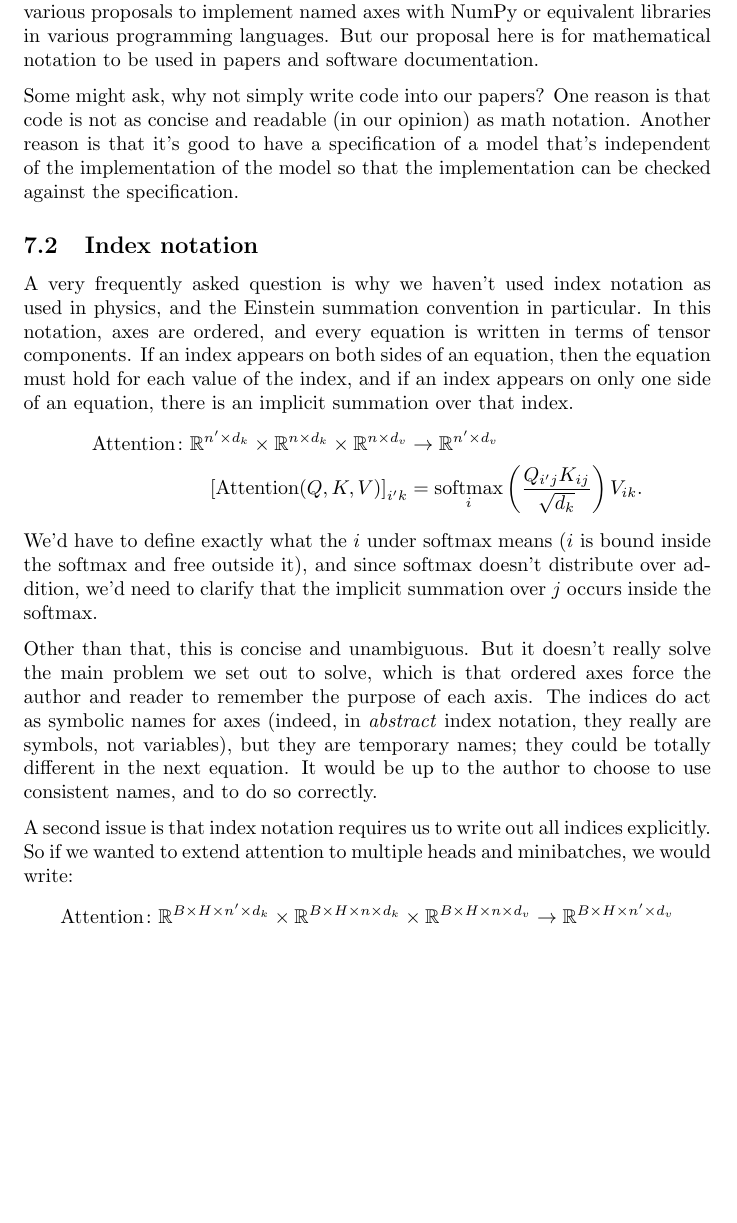
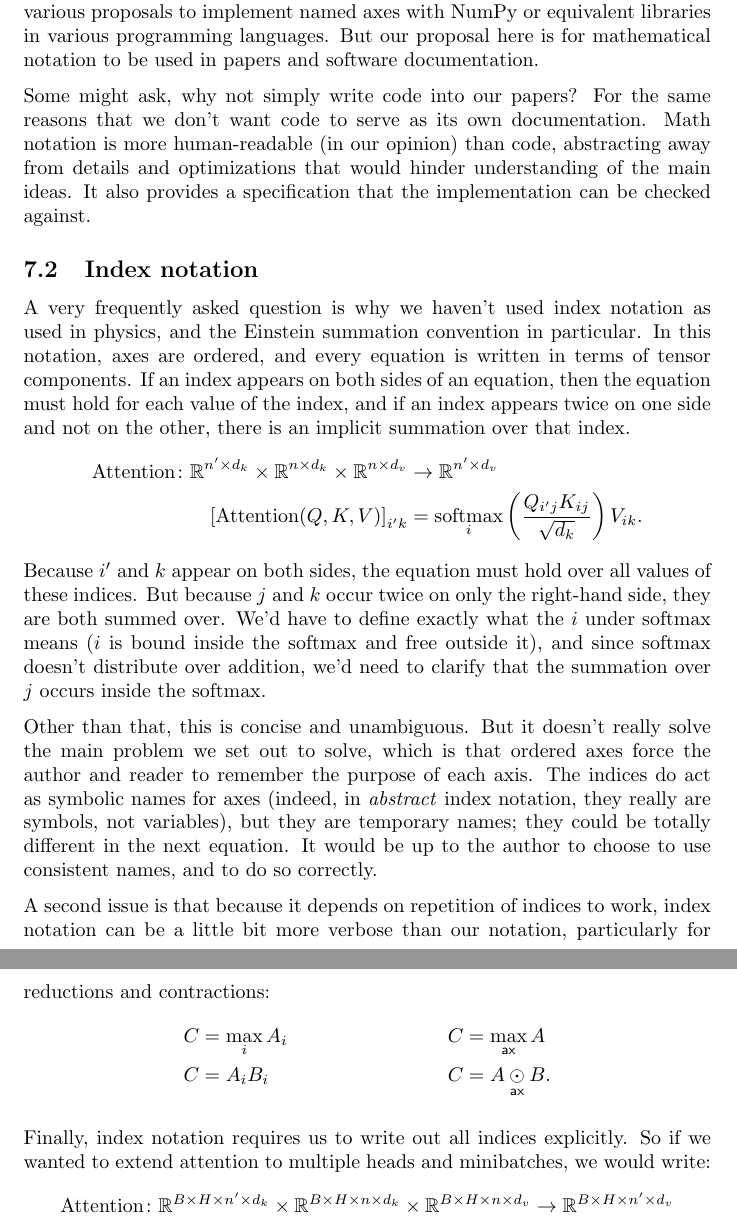
Before and after one commit to namedtensor/notation, a LaTeX paper (main.tex, which reads alternatives.tex): part of page 21 of 23 before the commit and two parts of pages 21 and 22 of 23 after it, the two joined at a grey line, cut so that both start at the same text, the shorter picture padded with empty space. Compiled offline with pdfLaTeX.

Commit message:
minor edits

```diff
--- a/alternatives.tex
+++ b/alternatives.tex
@@ -2,21 +2,27 @@
 
 As mentioned in the introduction, our notation is influenced by NumPy and various proposals to implement named axes with NumPy or equivalent libraries in various programming languages. But our proposal here is for mathematical notation to be used in papers and software documentation.
 
-Some might ask, why not simply write code into our papers? One reason is that code is not as concise and readable (in our opinion) as math notation. Another reason is that it's good to have a specification of a model that's independent of the implementation of the model so that the implementation can be checked against the specification.
+Some might ask, why not simply write code into our papers? For the same reasons that we don't want code to serve as its own documentation. Math notation is more human-readable (in our opinion) than code, abstracting away from details and optimizations that would hinder understanding of the main ideas. It also provides a specification that the implementation can be checked against.
 
 \subsection{Index notation}
 
 A very frequently asked question is why we haven't used index notation as used in physics, and the Einstein summation convention in particular. In this notation, axes are ordered, and every equation is written in terms of tensor components.
-If an index appears on both sides of an equation, then the equation must hold for each value of the index, and if an index appears on only one side of an equation, there is an implicit summation over that index.
+If an index appears on both sides of an equation, then the equation must hold for each value of the index, and if an index appears twice on one side and not on the other, there is an implicit summation over that index.
 \begin{align*}
   \text{Attention} \colon \reals^{n' \times d_k} \times \reals^{n \times d_k} \times \reals^{n \times d_v} &\rightarrow \reals^{n' \times d_v} \\
   \left[\text{Attention}(Q, K, V)\right]_{i'k} &= \softmax_i \left( \frac{Q_{i'j} K_{ij}}{\sqrt{d_k}} \right) V_{ik}.
 \end{align*}
-We'd have to define exactly what the $i$ under softmax means ($i$ is bound inside the softmax and free outside it), and since softmax doesn't distribute over addition, we'd need to clarify that the implicit summation over $j$ occurs inside the softmax.
+Because $i'$ and $k$ appear on both sides, the equation must hold over all values of these indices. But because $j$ and $k$ occur twice on only the right-hand side, they are both summed over. We'd have to define exactly what the $i$ under softmax means ($i$ is bound inside the softmax and free outside it), and since softmax doesn't distribute over addition, we'd need to clarify that the summation over $j$ occurs inside the softmax.
 
 Other than that, this is concise and unambiguous. But it doesn't really solve the main problem we set out to solve, which is that ordered axes force the author and reader to remember the purpose of each axis. The indices do act as symbolic names for axes (indeed, in \emph{abstract} index notation, they really are symbols, not variables), but they are temporary names; they could be totally different in the next equation. It would be up to the author to choose to use consistent names, and to do so correctly.
 
-A second issue is that index notation requires us to write out all indices explicitly. So if we wanted to extend attention to multiple heads and minibatches, we would write:
+A second issue is that because it depends on repetition of indices to work, index notation can be a little bit more verbose than our notation, particularly for reductions and contractions:
+\begin{align*}
+  C &= \max_i A_i & C &=\nfun{ax}{max} A \\
+  C &= A_i B_i & C &= A \ndot{ax} B.
+\end{align*}
+
+Finally, index notation requires us to write out all indices explicitly. So if we wanted to extend attention to multiple heads and minibatches, we would write:
 \begin{gather*}
   \text{Attention} \colon \reals^{B \times H \times n' \times d_k} \times \reals^{B \times H \times n \times d_k} \times \reals^{B \times H \times n \times d_v} \rightarrow \reals^{B \times H \times n' \times d_v} \\
   \left[\text{Attention}(Q, K, V)\right]_{bhi'k} = \softmax_i \left( \frac{Q_{bhi'j} K_{bhij}}{\sqrt{d_k}} \right) V_{bhik}.
```
Also changed, not shown: main.pdf.
